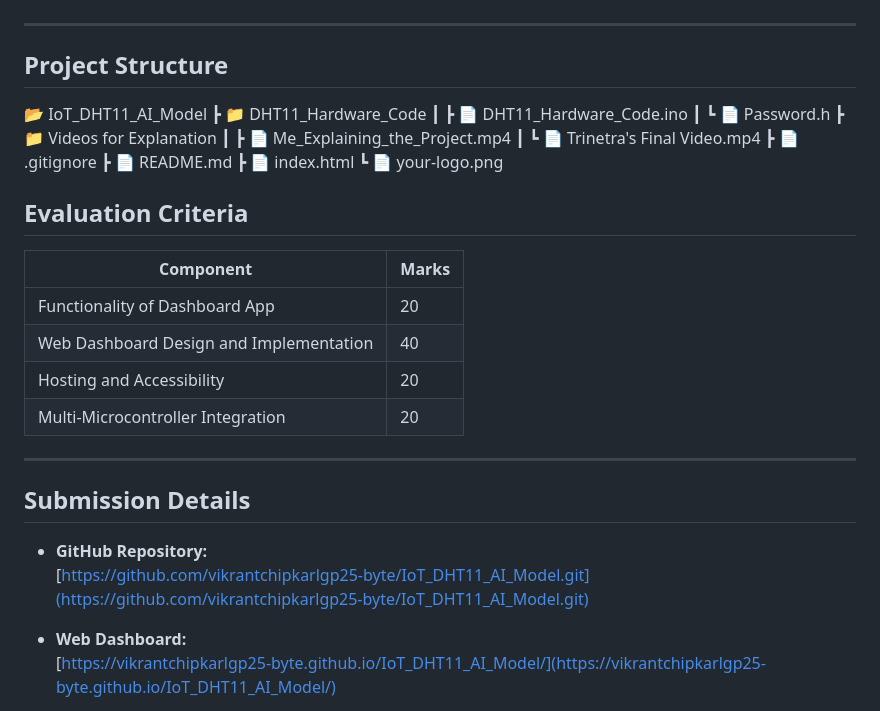
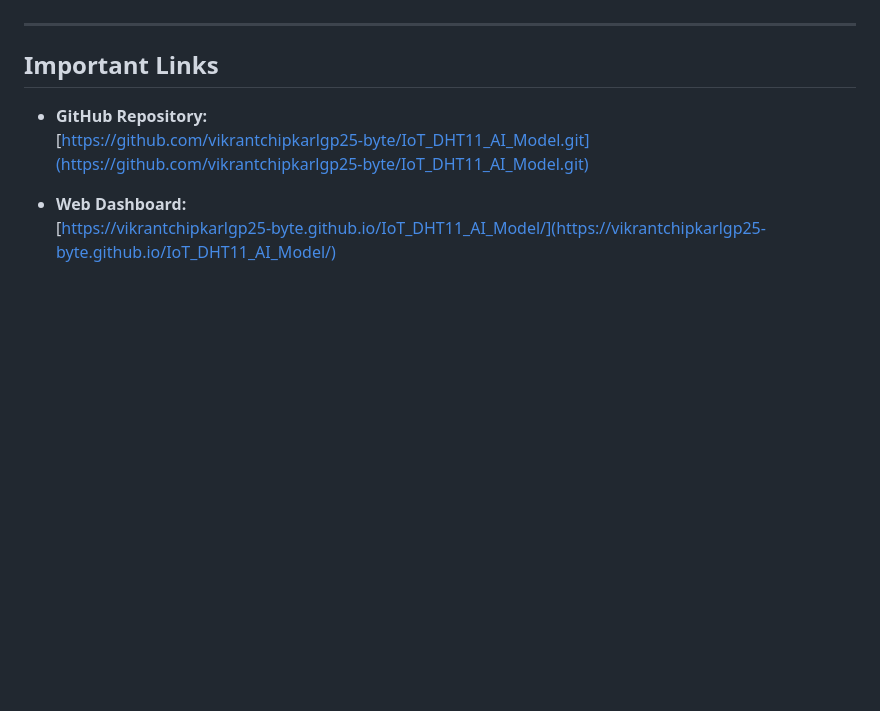
Before and after one commit to vikrantchipkarlgp25-byte/IoT_DHT11_AI_Model, a Markdown page: README.md, the part around the change. Drawn GitHub-style; blank space fills up the shorter version.

```diff
--- a/README.md
+++ b/README.md
@@ -95,31 +95,7 @@ Based on these predictions, the system provides **basic recommendations** to hel
 
 ---
 
-## Project Structure
-📂 IoT_DHT11_AI_Model
-┣ 📁 DHT11_Hardware_Code
-┃ ┣ 📄 DHT11_Hardware_Code.ino
-┃ ┗ 📄 Password.h
-┣ 📁 Videos for Explanation
-┃ ┣ 📄 Me_Explaining_the_Project.mp4
-┃ ┗ 📄 Trinetra's Final Video.mp4
-┣ 📄 .gitignore
-┣ 📄 README.md
-┣ 📄 index.html
-┗ 📄 your-logo.png
-
-## Evaluation Criteria
-
-| Component | Marks |
-|-------------------------------|-------|
-| Functionality of Dashboard App | 20    |
-| Web Dashboard Design and Implementation | 40    |
-| Hosting and Accessibility      | 20    |
-| Multi-Microcontroller Integration | 20    |
-
----
-
-## Submission Details
+## Important Links
 
 - **GitHub Repository:**
   [https://github.com/vikrantchipkarlgp25-byte/IoT_DHT11_AI_Model.git](https://github.com/vikrantchipkarlgp25-byte/IoT_DHT11_AI_Model.git)
```
